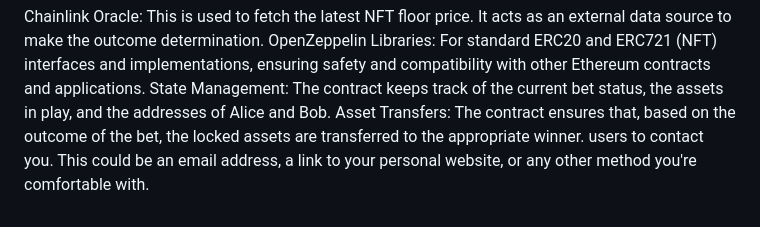
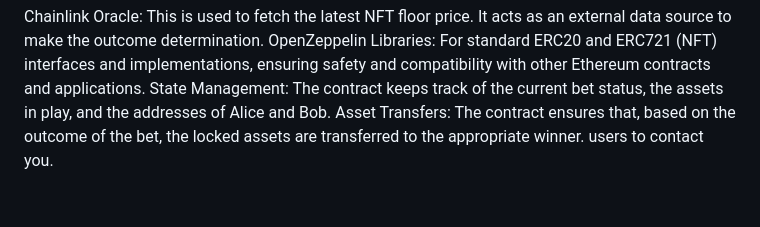
Before and after one commit to mangoquarterzip/hedgehog.bet, a Markdown page: README.md, the part around the change. Rendered like a GitHub page.

```diff
--- a/README.md
+++ b/README.md
@@ -82,4 +82,4 @@ Chainlink Oracle: This is used to fetch the latest NFT floor price. It acts as a
 OpenZeppelin Libraries: For standard ERC20 and ERC721 (NFT) interfaces and implementations, ensuring safety and compatibility with other Ethereum contracts and applications.
 State Management: The contract keeps track of the current bet status, the assets in play, and the addresses of Alice and Bob.
 Asset Transfers: The contract ensures that, based on the outcome of the bet, the locked assets are transferred to the appropriate winner.
- users to contact you. This could be an email address, a link to your personal website, or any other method you're comfortable with.
+ users to contact you.
```
